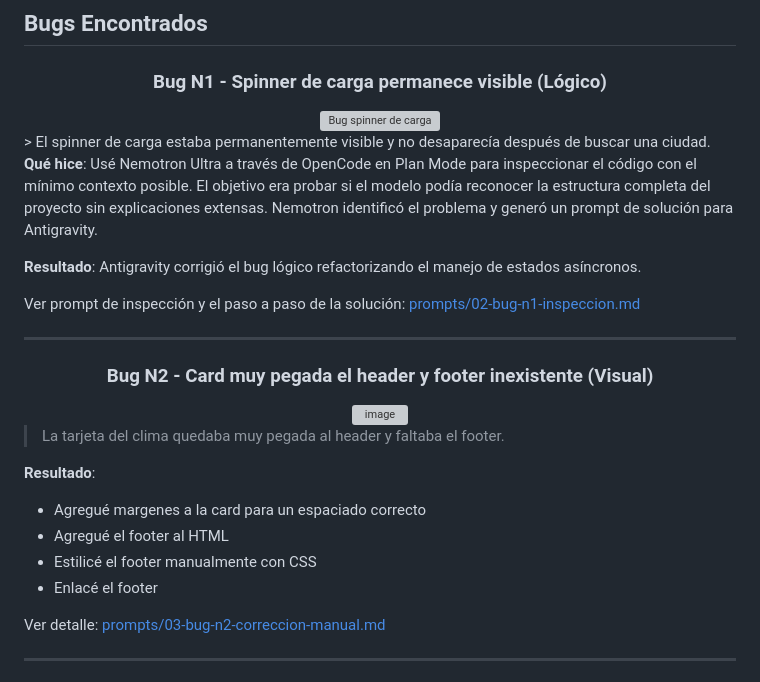
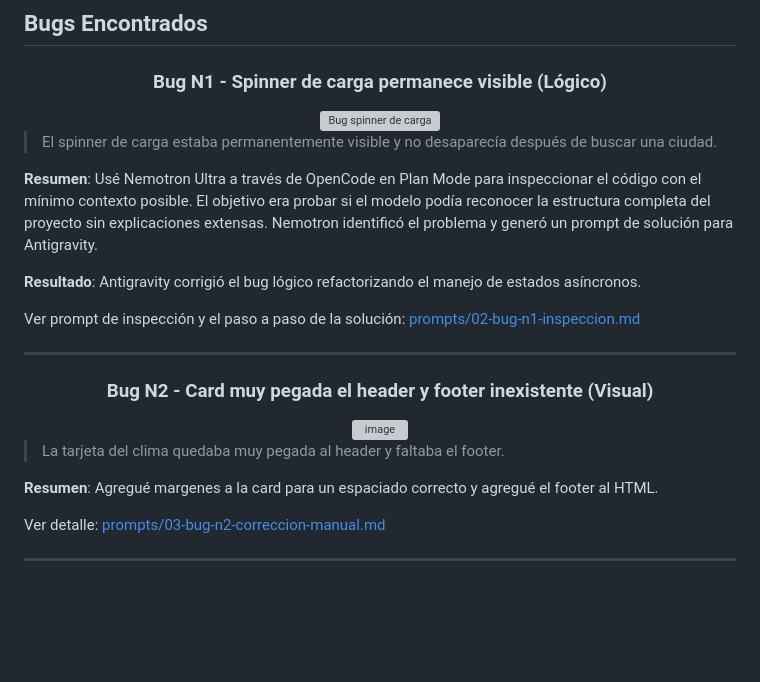
Before and after one commit to MarAlvGEN/AI_MODULE-WHEATER_APP, a Markdown page: README.md, the part around the change. Rendered like a GitHub page; blank space fills up the shorter version; grey boxes are pictures that could not be loaded.

Commit message:
Clarify changes in loading spinner and card layout
Updated the README to clarify changes made regarding the loading spinner and card layout.

```diff
--- a/README.md
+++ b/README.md
@@ -102,10 +102,11 @@ ______________________________________________________________________
   <h3>Bug N1 - Spinner de carga permanece visible (Lógico)</h3>
   <img width="535" height="380" alt="Bug spinner de carga" src="https://github.com/user-attachments/assets/119c1973-2787-4898-bf23-571d39796c07" />
 </div>
+
 > El spinner de carga estaba permanentemente visible y no
 desaparecía después de buscar una ciudad.
 
-**Qué hice**: Usé Nemotron Ultra a través de OpenCode en Plan Mode para
+**Resumen**: Usé Nemotron Ultra a través de OpenCode en Plan Mode para
 inspeccionar el código con el mínimo contexto posible. El objetivo era probar si
 el modelo podía reconocer la estructura completa del proyecto sin explicaciones
 extensas. Nemotron identificó el problema y generó un prompt de solución para
@@ -128,11 +129,7 @@ ______________________________________________________________________
 > La tarjeta del clima quedaba muy pegada al header y faltaba el
 footer.
 
-**Resultado**:
-- Agregué margenes a la card para un espaciado correcto
-- Agregué el footer al HTML
-- Estilicé el footer manualmente con CSS
-- Enlacé el footer
+**Resumen**: Agregué margenes a la card para un espaciado correcto y agregué el footer al HTML.
 
 Ver detalle:
 [prompts/03-bug-n2-correccion-manual.md](prompts/03-bug-n2-correccion-manual.md)
```
